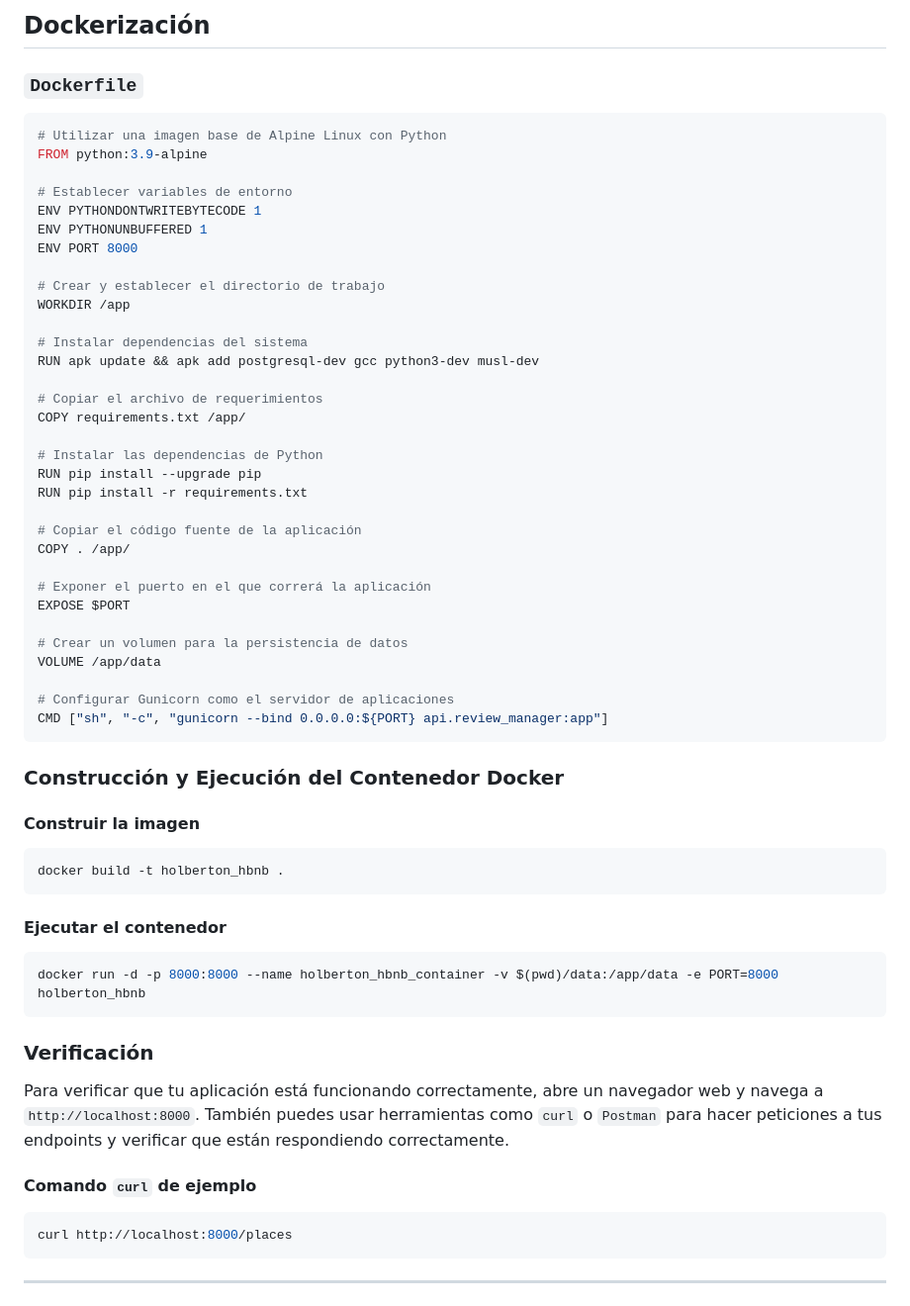
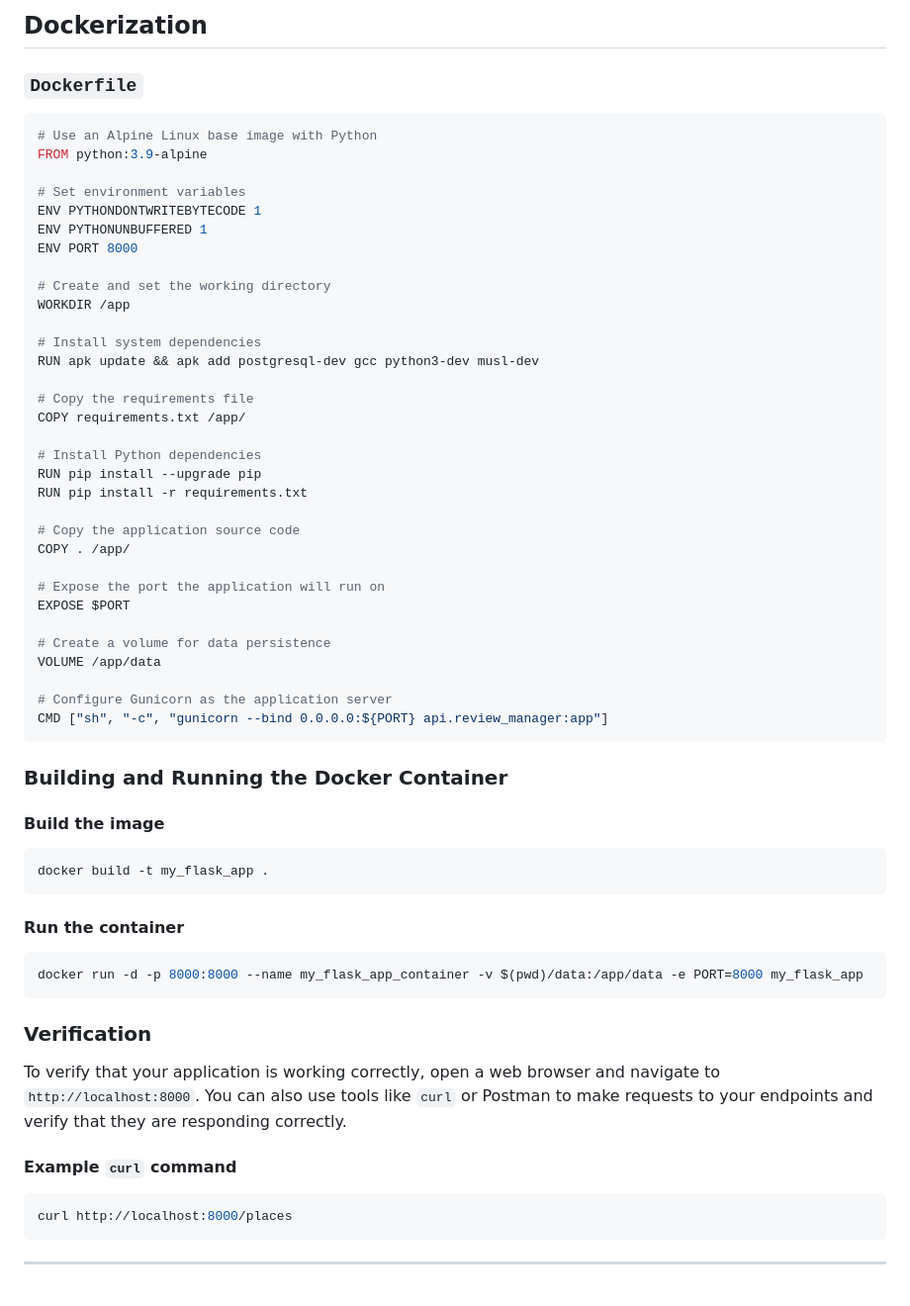
Before and after one commit to CodeKillaPr/holbertonschool-hbnb-db, a Markdown page: README.md, the part around the change printed below. Shown: that part at 99% size. Drawn GitHub-style.

````diff
--- a/README.md
+++ b/README.md
@@ -148,62 +145,62 @@ Archivo: `tests/test_review_endpoints.py`
 
-## Dockerización
+## Dockerization
 
 ### `Dockerfile`
 
 ```dockerfile
-# Utilizar una imagen base de Alpine Linux con Python
+# Use an Alpine Linux base image with Python
 FROM python:3.9-alpine
 
-# Establecer variables de entorno
+# Set environment variables
 ENV PYTHONDONTWRITEBYTECODE 1
 ENV PYTHONUNBUFFERED 1
 ENV PORT 8000
 
-# Crear y establecer el directorio de trabajo
+# Create and set the working directory
 WORKDIR /app
 
-# Instalar dependencias del sistema
+# Install system dependencies
 RUN apk update && apk add postgresql-dev gcc python3-dev musl-dev
 
-# Copiar el archivo de requerimientos
+# Copy the requirements file
 COPY requirements.txt /app/
 
-# Instalar las dependencias de Python
+# Install Python dependencies
 RUN pip install --upgrade pip
 RUN pip install -r requirements.txt
 
-# Copiar el código fuente de la aplicación
+# Copy the application source code
 COPY . /app/
 
-# Exponer el puerto en el que correrá la aplicación
+# Expose the port the application will run on
 EXPOSE $PORT
 
-# Crear un volumen para la persistencia de datos
+# Create a volume for data persistence
 VOLUME /app/data
 
-# Configurar Gunicorn como el servidor de aplicaciones
+# Configure Gunicorn as the application server
 CMD ["sh", "-c", "gunicorn --bind 0.0.0.0:${PORT} api.review_manager:app"]
 ```
 
-### Construcción y Ejecución del Contenedor Docker
+### Building and Running the Docker Container
 
-#### Construir la imagen
+#### Build the image
 
 ```sh
-docker build -t holberton_hbnb .
+docker build -t my_flask_app .
 ```
 
-#### Ejecutar el contenedor
+#### Run the container
 
 ```sh
-docker run -d -p 8000:8000 --name holberton_hbnb_container -v $(pwd)/data:/app/data -e PORT=8000 holberton_hbnb
+docker run -d -p 8000:8000 --name my_flask_app_container -v $(pwd)/data:/app/data -e PORT=8000 my_flask_app
 ```
 
-### Verificación
+### Verification
 
-Para verificar que tu aplicación está funcionando correctamente, abre un navegador web y navega a `http://localhost:8000`. También puedes usar herramientas como `curl` o `Postman` para hacer peticiones a tus endpoints y verificar que están respondiendo correctamente.
+To verify that your application is working correctly, open a web browser and navigate to `http://localhost:8000`. You can also use tools like `curl` or Postman to make requests to your endpoints and verify that they are responding correctly.
 
-#### Comando `curl` de ejemplo
+#### Example `curl` command
 
 ```sh
 curl http://localhost:8000/places
````
Also changed, not shown: other parts of README.md (+45 -48 lines).
